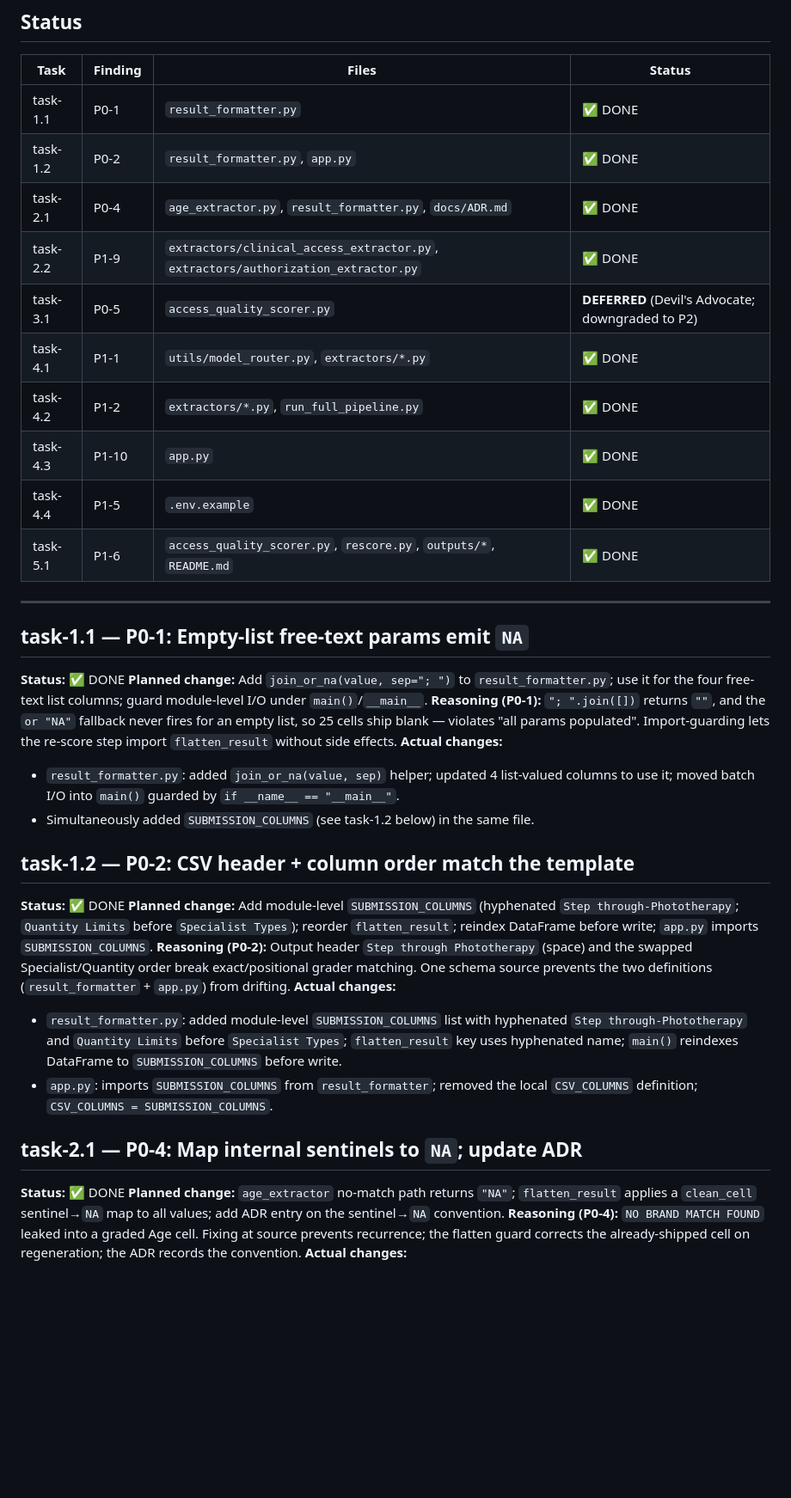
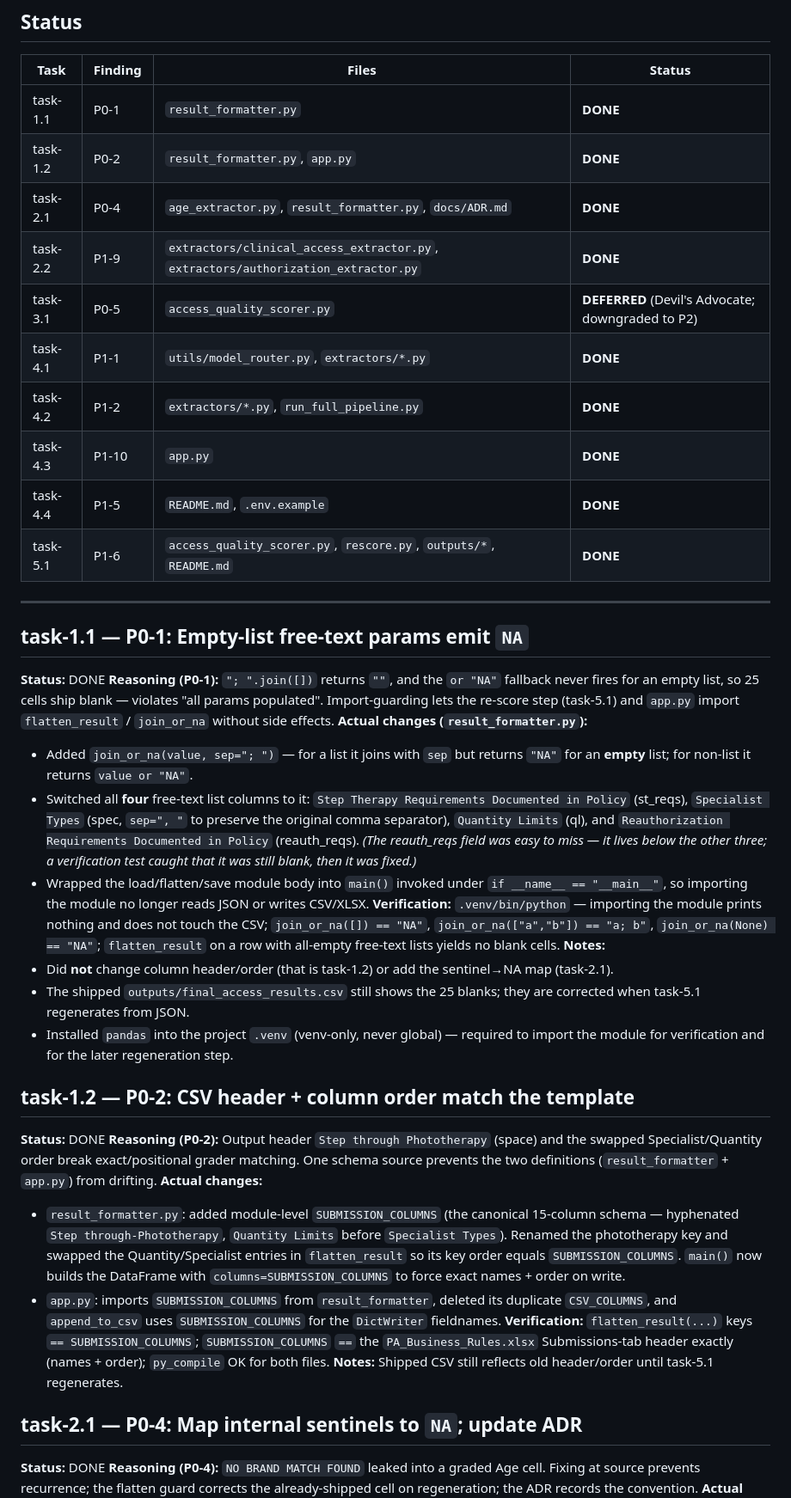
Before and after one commit to dhruvsahu/pso-pa-pipeline, a Markdown page: handoff-memory.md, the part around one of its changes. Shown at 86% size. Rendered like a GitHub page; blank space fills up the shorter version.

```diff
--- a/handoff-memory.md
+++ b/handoff-memory.md
@@ -16,46 +16,64 @@ the change, and the reasoning. It is updated **after each task is implemented**
 
 | Task | Finding | Files | Status |
 |------|---------|-------|--------|
-| task-1.1 | P0-1 | `result_formatter.py` | ✅ DONE |
-| task-1.2 | P0-2 | `result_formatter.py`, `app.py` | ✅ DONE |
-| task-2.1 | P0-4 | `age_extractor.py`, `result_formatter.py`, `docs/ADR.md` | ✅ DONE |
-| task-2.2 | P1-9 | `extractors/clinical_access_extractor.py`, `extractors/authorization_extractor.py` | ✅ DONE |
+| task-1.1 | P0-1 | `result_formatter.py` | **DONE** |
+| task-1.2 | P0-2 | `result_formatter.py`, `app.py` | **DONE** |
+| task-2.1 | P0-4 | `age_extractor.py`, `result_formatter.py`, `docs/ADR.md` | **DONE** |
+| task-2.2 | P1-9 | `extractors/clinical_access_extractor.py`, `extractors/authorization_extractor.py` | **DONE** |
 | task-3.1 | P0-5 | `access_quality_scorer.py` | **DEFERRED** (Devil's Advocate; downgraded to P2) |
-| task-4.1 | P1-1 | `utils/model_router.py`, `extractors/*.py` | ✅ DONE |
-| task-4.2 | P1-2 | `extractors/*.py`, `run_full_pipeline.py` | ✅ DONE |
-| task-4.3 | P1-10 | `app.py` | ✅ DONE |
-| task-4.4 | P1-5 | `.env.example` | ✅ DONE |
-| task-5.1 | P1-6 | `access_quality_scorer.py`, `rescore.py`, `outputs/*`, `README.md` | ✅ DONE |
+| task-4.1 | P1-1 | `utils/model_router.py`, `extractors/*.py` | **DONE** |
+| task-4.2 | P1-2 | `extractors/*.py`, `run_full_pipeline.py` | **DONE** |
+| task-4.3 | P1-10 | `app.py` | **DONE** |
+| task-4.4 | P1-5 | `README.md`, `.env.example` | **DONE** |
+| task-5.1 | P1-6 | `access_quality_scorer.py`, `rescore.py`, `outputs/*`, `README.md` | **DONE** |
 
 ---
 
 ## task-1.1 — P0-1: Empty-list free-text params emit `NA`
-**Status:** ✅ DONE
-**Planned change:** Add `join_or_na(value, sep="; ")` to `result_formatter.py`; use it for the four
-free-text list columns; guard module-level I/O under `main()`/`__main__`.
+**Status:** DONE
 **Reasoning (P0-1):** `"; ".join([])` returns `""`, and the `or "NA"` fallback never fires for an
 empty list, so 25 cells ship blank — violates "all params populated". Import-guarding lets the
-re-score step import `flatten_result` without side effects.
-**Actual changes:**
-- `result_formatter.py`: added `join_or_na(value, sep)` helper; updated 4 list-valued columns to use it; moved batch I/O into `main()` guarded by `if __name__ == "__main__"`.
-- Simultaneously added `SUBMISSION_COLUMNS` (see task-1.2 below) in the same file.
+re-score step (task-5.1) and `app.py` import `flatten_result` / `join_or_na` without side effects.
+**Actual changes (`result_formatter.py`):**
+- Added `join_or_na(value, sep="; ")` — for a list it joins with `sep` but returns `"NA"` for an
+  **empty** list; for non-list it returns `value or "NA"`.
+- Switched all **four** free-text list columns to it: `Step Therapy Requirements Documented in
+  Policy` (st_reqs), `Specialist Types` (spec, `sep=", "` to preserve the original comma separator),
+  `Quantity Limits` (ql), and `Reauthorization Requirements Documented in Policy` (reauth_reqs).
+  *(The reauth_reqs field was easy to miss — it lives below the other three; a verification test
+  caught that it was still blank, then it was fixed.)*
+- Wrapped the load/flatten/save module body into `main()` invoked under `if __name__ == "__main__"`,
+  so importing the module no longer reads JSON or writes CSV/XLSX.
+**Verification:** `.venv/bin/python` — importing the module prints nothing and does not touch the
+CSV; `join_or_na([]) == "NA"`, `join_or_na(["a","b"]) == "a; b"`, `join_or_na(None) == "NA"`;
+`flatten_result` on a row with all-empty free-text lists yields no blank cells.
+**Notes:**
+- Did **not** change column header/order (that is task-1.2) or add the sentinel→NA map (task-2.1).
+- The shipped `outputs/final_access_results.csv` still shows the 25 blanks; they are corrected when
+  task-5.1 regenerates from JSON.
+- Installed `pandas` into the project `.venv` (venv-only, never global) — required to import the
+  module for verification and for the later regeneration step.
 
 ## task-1.2 — P0-2: CSV header + column order match the template
-**Status:** ✅ DONE
-**Planned change:** Add module-level `SUBMISSION_COLUMNS` (hyphenated `Step through-Phototherapy`;
-`Quantity Limits` before `Specialist Types`); reorder `flatten_result`; reindex DataFrame before
-write; `app.py` imports `SUBMISSION_COLUMNS`.
+**Status:** DONE
 **Reasoning (P0-2):** Output header `Step through Phototherapy` (space) and the swapped
 Specialist/Quantity order break exact/positional grader matching. One schema source prevents the
 two definitions (`result_formatter` + `app.py`) from drifting.
 **Actual changes:**
-- `result_formatter.py`: added module-level `SUBMISSION_COLUMNS` list with hyphenated `Step through-Phototherapy` and `Quantity Limits` before `Specialist Types`; `flatten_result` key uses hyphenated name; `main()` reindexes DataFrame to `SUBMISSION_COLUMNS` before write.
-- `app.py`: imports `SUBMISSION_COLUMNS` from `result_formatter`; removed the local `CSV_COLUMNS` definition; `CSV_COLUMNS = SUBMISSION_COLUMNS`.
+- `result_formatter.py`: added module-level `SUBMISSION_COLUMNS` (the canonical 15-column schema —
+  hyphenated `Step through-Phototherapy`, `Quantity Limits` before `Specialist Types`). Renamed the
+  phototherapy key and swapped the Quantity/Specialist entries in `flatten_result` so its key order
+  equals `SUBMISSION_COLUMNS`. `main()` now builds the DataFrame with `columns=SUBMISSION_COLUMNS`
+  to force exact names + order on write.
+- `app.py`: imports `SUBMISSION_COLUMNS` from `result_formatter`, deleted its duplicate
+  `CSV_COLUMNS`, and `append_to_csv` uses `SUBMISSION_COLUMNS` for the `DictWriter` fieldnames.
+**Verification:** `flatten_result(...)` keys `== SUBMISSION_COLUMNS`; `SUBMISSION_COLUMNS` `==` the
+`PA_Business_Rules.xlsx` Submissions-tab header exactly (names + order); `py_compile` OK for both
+files.
+**Notes:** Shipped CSV still reflects old header/order until task-5.1 regenerates.
 
 ## task-2.1 — P0-4: Map internal sentinels to `NA`; update ADR
-**Status:** ✅ DONE
-**Planned change:** `age_extractor` no-match path returns `"NA"`; `flatten_result` applies a
-`clean_cell` sentinel→`NA` map to all values; add ADR entry on the sentinel→`NA` convention.
+**Status:** DONE
 **Reasoning (P0-4):** `NO BRAND MATCH FOUND` leaked into a graded Age cell. Fixing at source
 prevents recurrence; the flatten guard corrects the already-shipped cell on regeneration; the ADR
 records the convention.
```
Also changed, not shown: other parts of handoff-memory.md (+111 -46 lines).
